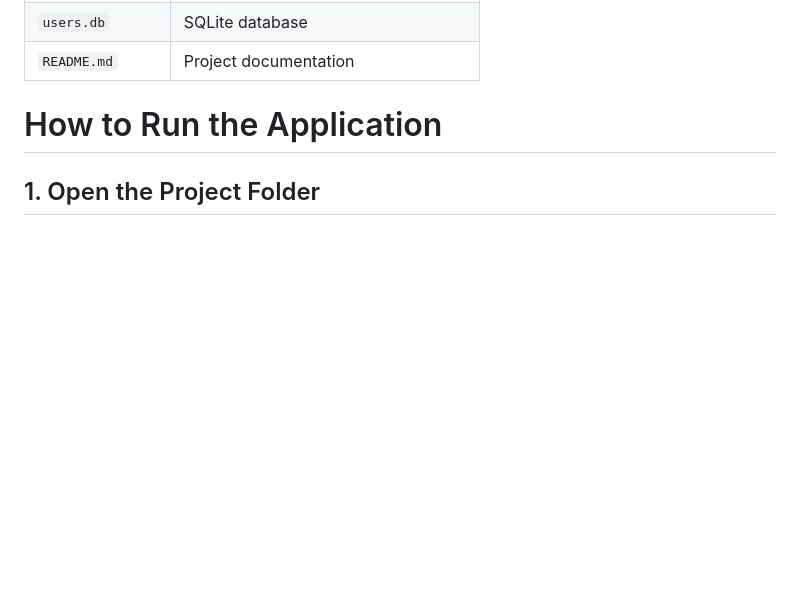
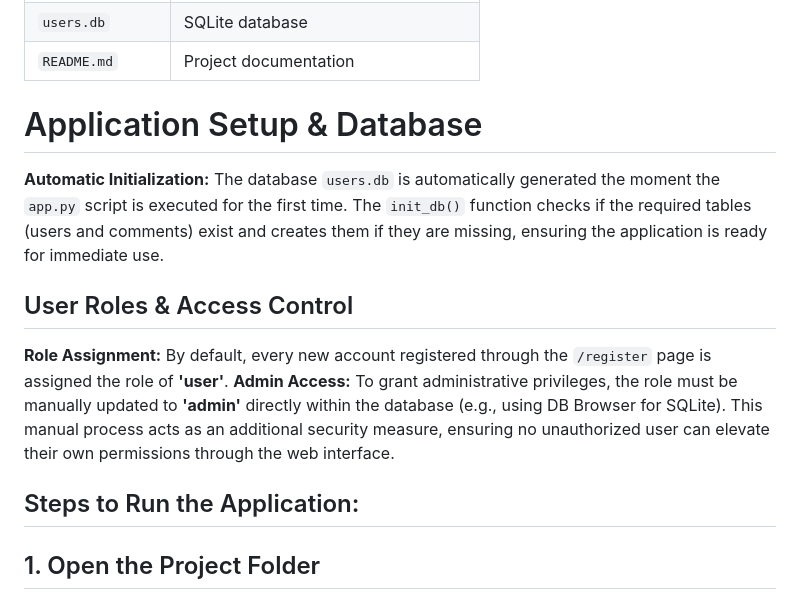
Before and after one commit to Sadeemutairi/security-project, a Markdown page: README.md, the part around the change. GitHub-like rendering; blank space fills up the shorter version.

Commit message:
Revise application setup and user roles in README
Updated application setup instructions and user roles information in README.

```diff
--- a/README.md
+++ b/README.md
@@ -88,8 +88,14 @@ HTTPS/TLS is recommended in production environments to encrypt transmitted data.
 | `README.md` | Project documentation |
 
 
-# How to Run the Application
+# Application Setup & Database
+**Automatic Initialization:** The database `users.db` is automatically generated the moment the `app.py` script is executed for the first time. The `init_db()` function checks if the required tables (users and comments) exist and creates them if they are missing, ensuring the application is ready for immediate use.
 
+## User Roles & Access Control
+**Role Assignment:** By default, every new account registered through the `/register` page is assigned the role of **'user'**.
+**Admin Access:** To grant administrative privileges, the role must be manually updated to **'admin'** directly within the database (e.g., using DB Browser for SQLite). This manual process acts as an additional security measure, ensuring no unauthorized user can elevate their own permissions through the web interface.
+
+## Steps to Run the Application:
 ## 1. Open the Project Folder
 
 Open the project folder using Visual Studio Code.
```
